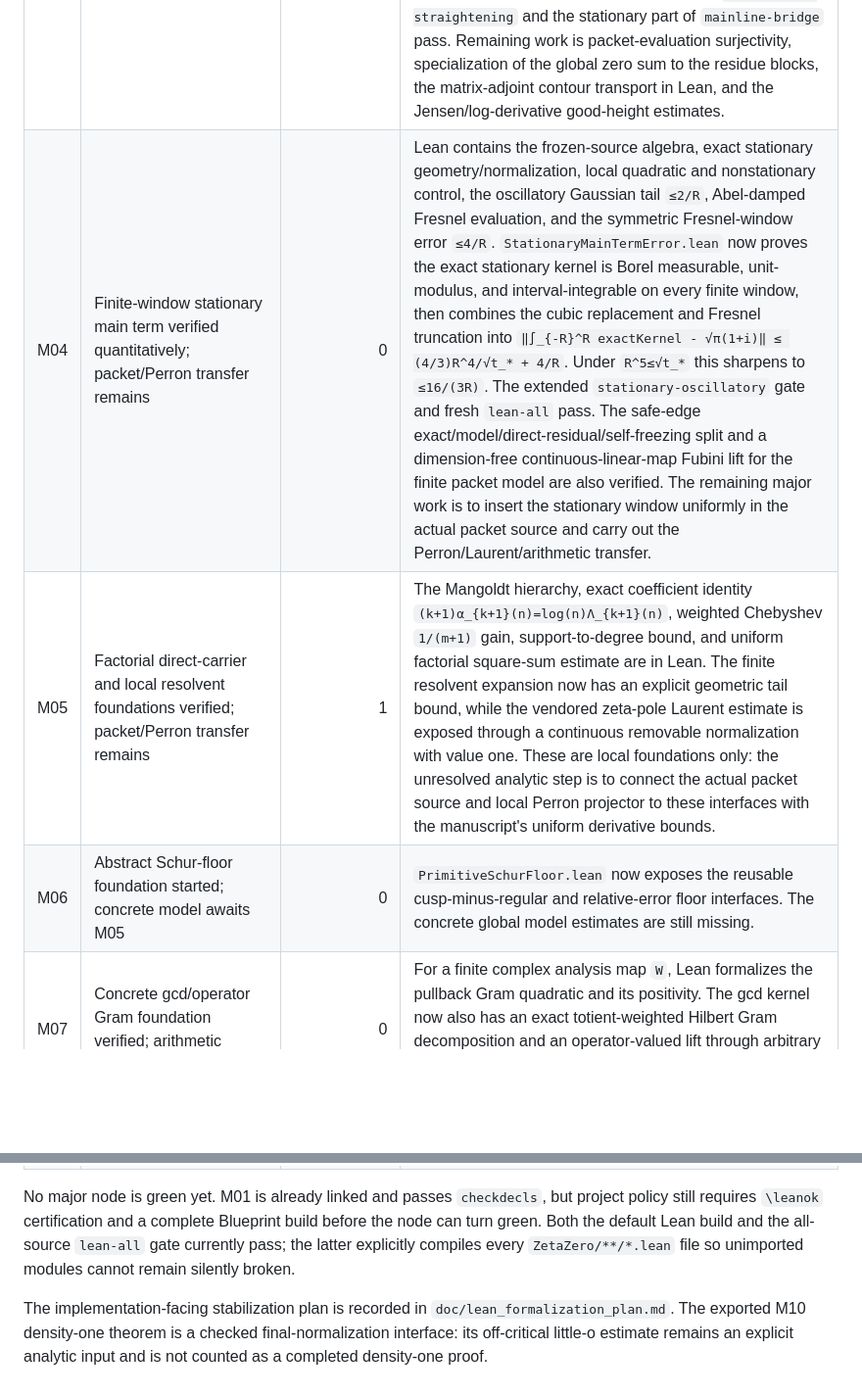
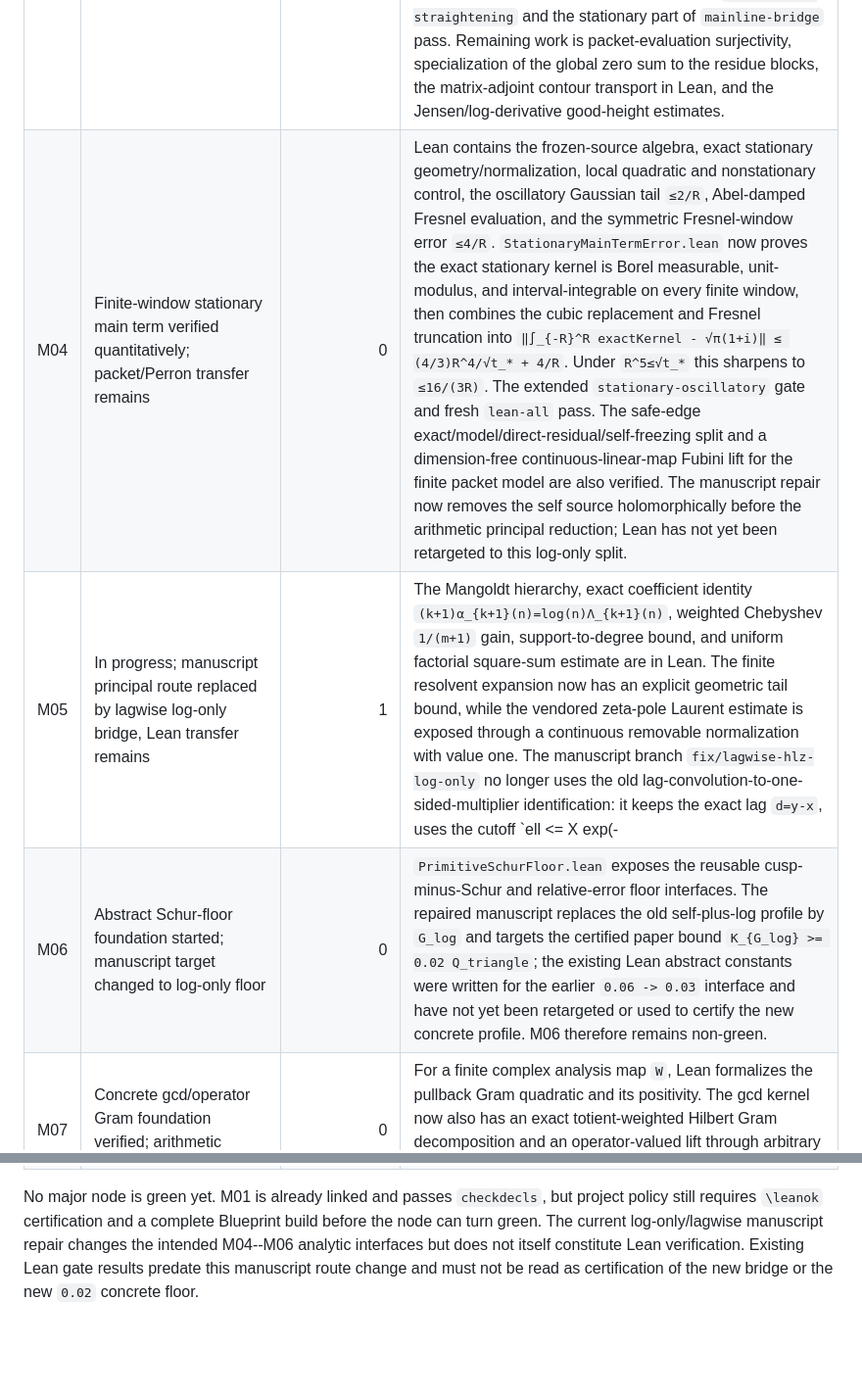
Before and after one commit to evaristebernhard/zetazero, a Markdown page: doc/status.md, 2 parts joined by grey strips. Shown at 98% size. Drawn GitHub-style; blank space fills up the shorter version.

Commit message:
docs(paper): record lagwise manuscript repair status

```diff
--- a/doc/status.md
+++ b/doc/status.md
@@ -9,9 +9,9 @@ major node changes state.
 | M01 | Lean core complete; Blueprint certification pending | 1 | The physical-coordinate rank-plus-Hilbert--Schmidt min--max theorem builds with warnings-as-errors and resolves under `leanblueprint checkdecls`; `\leanok` plus the full Blueprint build are still pending, so M01 is not yet green by project policy. |
 | M02 | In progress; global zero sum and Hardy-source bridge verified | 1 | The packet same-form contour, zero-free boundary integrability, and vendored weighted rectangle argument principle give the finite multiplicity-weighted `Z₁` zero sum. The normalization bridge to Zeta23 is now also verified: off the real axis `hardyF = L₂`, hence `Z₁ = hardyW`, with derivative, analytic-order, and zerohood transport. The packet factor now also has a checked reflected-adjoint identity `packetPolarization_hardyReflect_swap`; the actual contour orientation/curvature adjoint and finite `IsHermitian` matrix remain open. `npm test -- mainline-bridge` passes. The remaining M02 work is the global specialization of these residues to the stationary packet weights and the remaining good-height/log-derivative estimates. |
 | M03 | Straightening/stationary dictionary verified; global packet specialization remains | 1 | Shared zero-count/reflection infrastructure and local stationary residue/inertia theory are in place. The straightening bridge now verifies that `s = 1/2 + iz` turns Hardy reflection into `z ↦ conj z`, identifies the critical line with real `z`, transports stationary zerohood, and supplies the simplicity dictionary. The finite evaluation-pullback interface now proves that a target negative-index bound transfers to `q ∘ E` when `q 0 = 0`; it does not assume global injectivity and does not yet prove packet surjectivity or exact `B+P` counting. The manuscript's right/left vertical reflection seam has also been repaired at matrix level: the conjugation in `iota(s)=1-conj(s)`, curvature/packet adjoints, and reversed orientation are kept explicitly, so the final `I_right + I_right^* + J_arch` decomposition no longer rests on a scalar rewrite. This sesquilinear contour-adjoint step is not yet a Lean theorem. Both `npm test -- straightening` and the stationary part of `mainline-bridge` pass. Remaining work is packet-evaluation surjectivity, specialization of the global zero sum to the residue blocks, the matrix-adjoint contour transport in Lean, and the Jensen/log-derivative good-height estimates. |
-| M04 | Finite-window stationary main term verified quantitatively; packet/Perron transfer remains | 0 | Lean contains the frozen-source algebra, exact stationary geometry/normalization, local quadratic and nonstationary control, the oscillatory Gaussian tail `≤2/R`, Abel-damped Fresnel evaluation, and the symmetric Fresnel-window error `≤4/R`. `StationaryMainTermError.lean` now proves the exact stationary kernel is Borel measurable, unit-modulus, and interval-integrable on every finite window, then combines the cubic replacement and Fresnel truncation into `‖∫_{-R}^R exactKernel - √π(1+i)‖ ≤ (4/3)R^4/√t_* + 4/R`. Under `R^5≤√t_*` this sharpens to `≤16/(3R)`. The extended `stationary-oscillatory` gate and fresh `lean-all` pass. The safe-edge exact/model/direct-residual/self-freezing split and a dimension-free continuous-linear-map Fubini lift for the finite packet model are also verified. The remaining major work is to insert the stationary window uniformly in the actual packet source and carry out the Perron/Laurent/arithmetic transfer. |
-| M05 | Factorial direct-carrier and local resolvent foundations verified; packet/Perron transfer remains | 1 | The Mangoldt hierarchy, exact coefficient identity `(k+1)α_{k+1}(n)=log(n)Λ_{k+1}(n)`, weighted Chebyshev `1/(m+1)` gain, support-to-degree bound, and uniform factorial square-sum estimate are in Lean. The finite resolvent expansion now has an explicit geometric tail bound, while the vendored zeta-pole Laurent estimate is exposed through a continuous removable normalization with value one. These are local foundations only: the unresolved analytic step is to connect the actual packet source and local Perron projector to these interfaces with the manuscript's uniform derivative bounds. |
-| M06 | Abstract Schur-floor foundation started; concrete model awaits M05 | 0 | `PrimitiveSchurFloor.lean` now exposes the reusable cusp-minus-regular and relative-error floor interfaces. The concrete global model estimates are still missing. |
+| M04 | Finite-window stationary main term verified quantitatively; packet/Perron transfer remains | 0 | Lean contains the frozen-source algebra, exact stationary geometry/normalization, local quadratic and nonstationary control, the oscillatory Gaussian tail `≤2/R`, Abel-damped Fresnel evaluation, and the symmetric Fresnel-window error `≤4/R`. `StationaryMainTermError.lean` now proves the exact stationary kernel is Borel measurable, unit-modulus, and interval-integrable on every finite window, then combines the cubic replacement and Fresnel truncation into `‖∫_{-R}^R exactKernel - √π(1+i)‖ ≤ (4/3)R^4/√t_* + 4/R`. Under `R^5≤√t_*` this sharpens to `≤16/(3R)`. The extended `stationary-oscillatory` gate and fresh `lean-all` pass. The safe-edge exact/model/direct-residual/self-freezing split and a dimension-free continuous-linear-map Fubini lift for the finite packet model are also verified. The manuscript repair now removes the self source holomorphically before the arithmetic principal reduction; Lean has not yet been retargeted to this log-only split. |
+| M05 | In progress; manuscript principal route replaced by lagwise log-only bridge, Lean transfer remains | 1 | The Mangoldt hierarchy, exact coefficient identity `(k+1)α_{k+1}(n)=log(n)Λ_{k+1}(n)`, weighted Chebyshev `1/(m+1)` gain, support-to-degree bound, and uniform factorial square-sum estimate are in Lean. The finite resolvent expansion now has an explicit geometric tail bound, while the vendored zeta-pole Laurent estimate is exposed through a continuous removable normalization with value one. The manuscript branch `fix/lagwise-hlz-log-only` no longer uses the old lag-convolution-to-one-sided-multiplier identification: it keeps the exact lag `d=y-x`, uses the cutoff `ell <= X exp(-|d|)`, and applies the scalar HLZ diagonal uniformly at fixed lag. The exact right-edge source is split into the log-only principal source, an `O(L^-2)` direct residual, and an `f'` regular class. This revised packet/Perron bridge is a manuscript proof candidate only and is not yet a checked Lean interface. |
+| M06 | Abstract Schur-floor foundation started; manuscript target changed to log-only floor | 0 | `PrimitiveSchurFloor.lean` exposes the reusable cusp-minus-Schur and relative-error floor interfaces. The repaired manuscript replaces the old self-plus-log profile by `G_log` and targets the certified paper bound `K_{G_log} >= 0.02 Q_triangle`; the existing Lean abstract constants were written for the earlier `0.06 -> 0.03` interface and have not yet been retargeted or used to certify the new concrete profile. M06 therefore remains non-green. |
 | M07 | Concrete gcd/operator Gram foundation verified; arithmetic deformation awaits M05 | 0 | For a finite complex analysis map `W`, Lean formalizes the pullback Gram quadratic and its positivity. The gcd kernel now also has an exact totient-weighted Hilbert Gram decomposition and an operator-valued lift through arbitrary labelled linear maps. The actual divisor/Euler comparison and its quantitative two-sided deformation remain pending. |
 | M08 | Abstract feature and fixed-edge rank bookkeeping started; analytic compression awaits M03/M06/M07 | 0 | Finite-feature and translated-pole jet rank bounds are joined by a coefficient-free fixed-edge theorem: a finite sum of operators landing in one fixed subspace costs only that subspace's dimension, not the number of summands. Concrete packet feature maps and the regular-remainder compression remain open. |
 | M09 | Abstract retained-space bookkeeping started; analytic maps await M08 | 0 | The reusable kernel/intersection budget now proves `codim(ker M₁ ∩ ker M₂) ≤ rank M₁ + rank M₂` and the threefold retained-intersection codimension bound. The actual global/local mean maps and their asymptotic rank estimates still depend on M08. |
@@ -19,12 +19,8 @@ major node changes state.
 
 No major node is green yet.  M01 is already linked and passes `checkdecls`, but
 project policy still requires `\leanok` certification and a complete Blueprint
-build before the node can turn green.  Both the default Lean build and the
-all-source `lean-all` gate currently pass; the latter explicitly compiles every
-`ZetaZero/**/*.lean` file so unimported modules cannot remain silently broken.
-
-The implementation-facing stabilization plan is recorded in
-`doc/lean_formalization_plan.md`.  The exported M10 density-one theorem is a
-checked final-normalization interface: its off-critical little-o estimate
-remains an explicit analytic input and is not counted as a completed
-density-one proof.
+build before the node can turn green.  The current log-only/lagwise manuscript
+repair changes the intended M04--M06 analytic interfaces but does not itself
+constitute Lean verification.  Existing Lean gate results predate this manuscript
+route change and must not be read as certification of the new bridge or the new
+`0.02` concrete floor.
```
